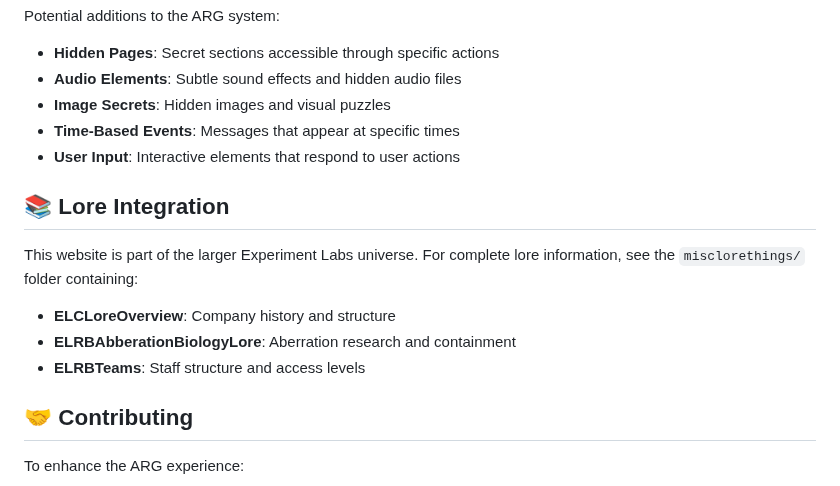
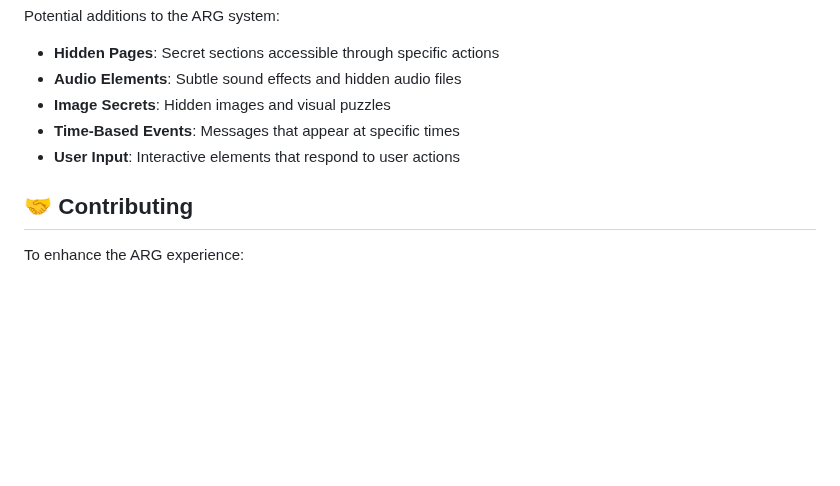
Before and after one commit to VisAwesme/Experiment-Labs-Website, a Markdown page: README.md, the part around the change. Rendered like a GitHub page; blank space fills up the shorter version.

```diff
--- a/README.md
+++ b/README.md
@@ -159,13 +159,6 @@ Potential additions to the ARG system:
 - **Time-Based Events**: Messages that appear at specific times
 - **User Input**: Interactive elements that respond to user actions
 
-## 📚 Lore Integration
-
-This website is part of the larger Experiment Labs universe. For complete lore information, see the `misclorethings/` folder containing:
-- **ELCLoreOverview**: Company history and structure
-- **ELRBAbberationBiologyLore**: Aberration research and containment
-- **ELRBTeams**: Staff structure and access levels
-
 ## 🤝 Contributing
 
 To enhance the ARG experience:
```
